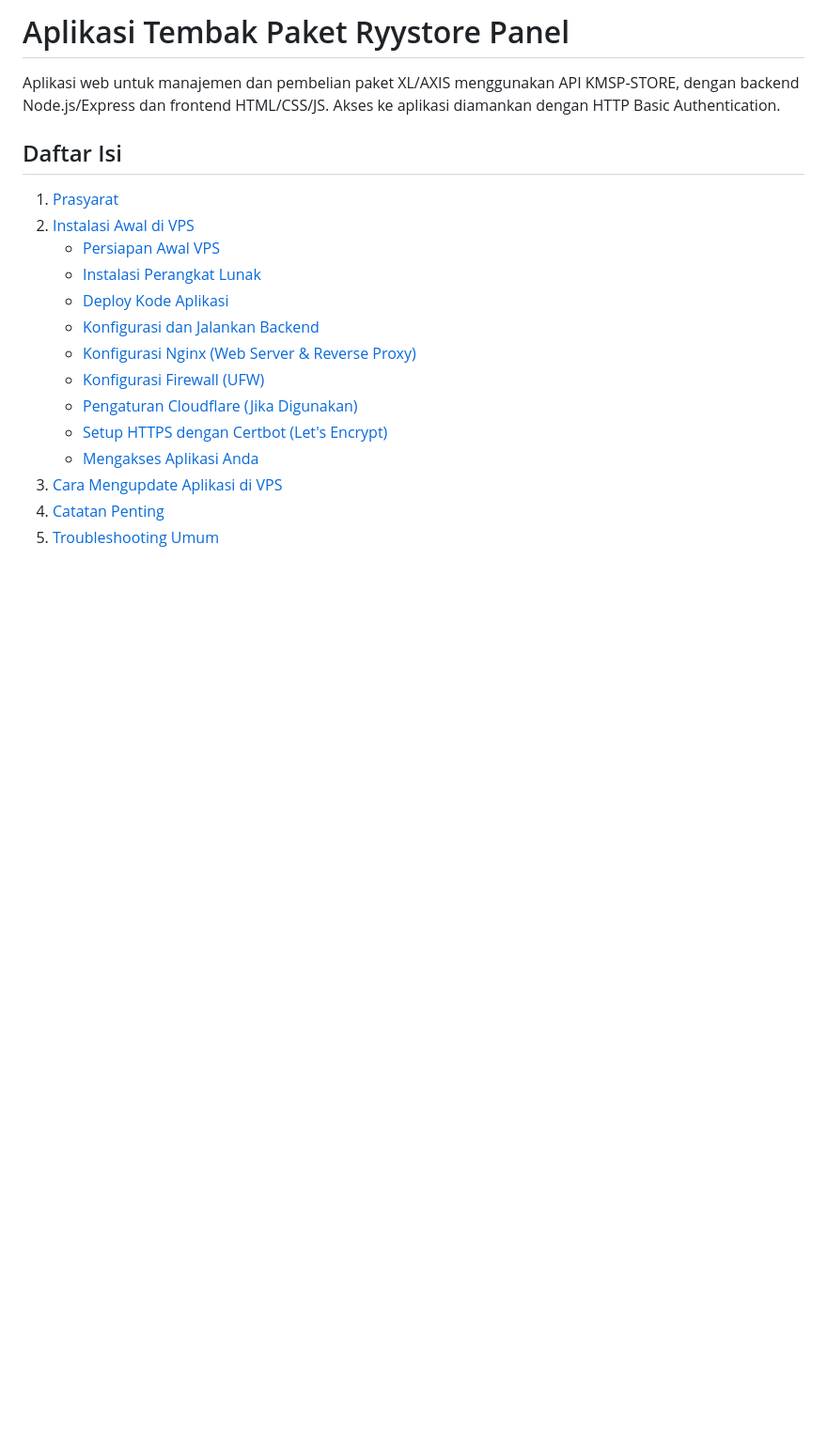
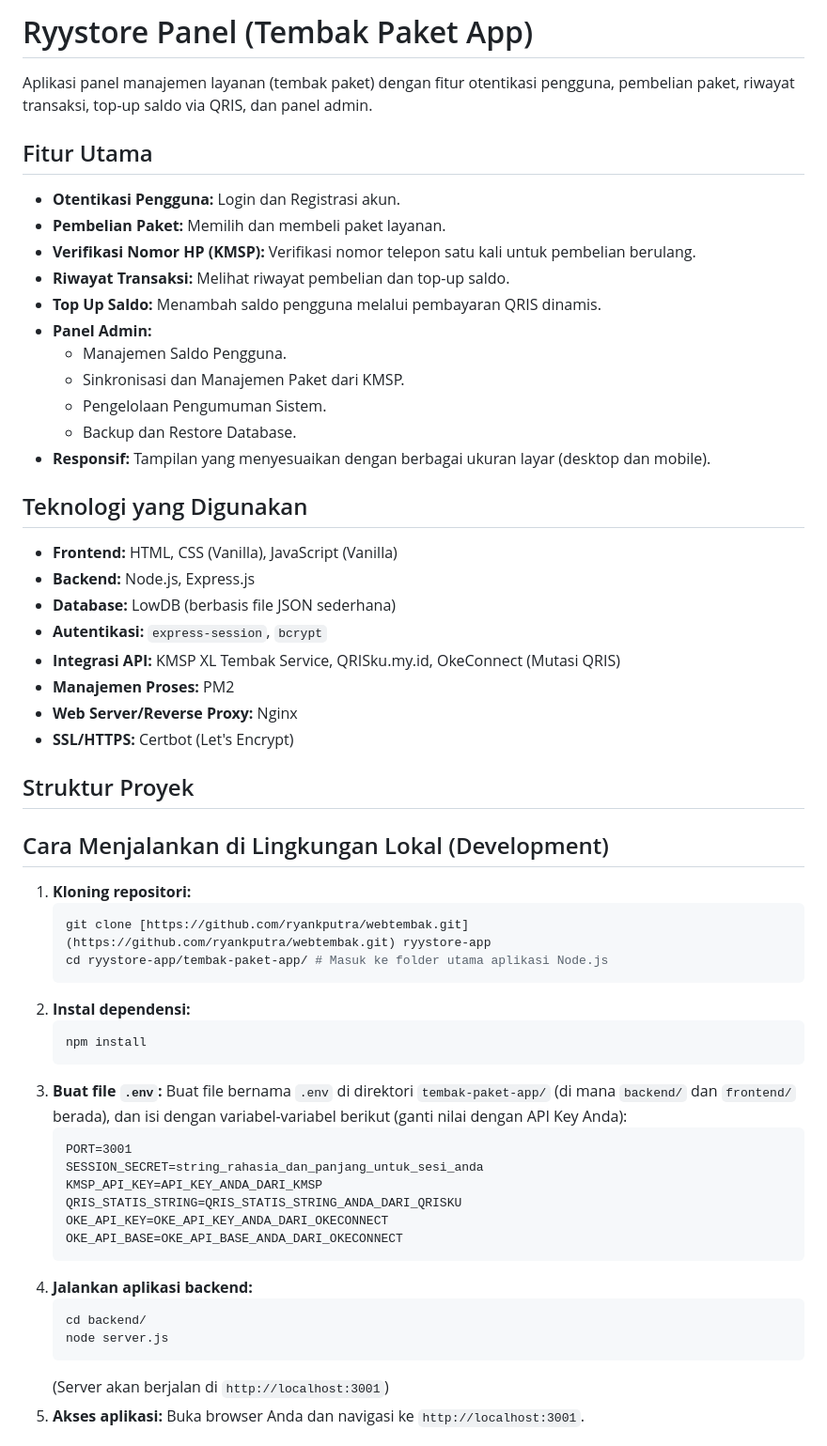
Before and after one commit to ryankputra/ry-itsolutions, a Markdown page: README.md, the part around the change printed below. Shown: that part at 94% size. Drawn GitHub-style; blank space fills up the shorter version.

````diff
--- a/README.md
+++ b/README.md
@@ -1,19 +1,64 @@
-# Aplikasi Tembak Paket Ryystore Panel
+# Ryystore Panel (Tembak Paket App)
 
-Aplikasi web untuk manajemen dan pembelian paket XL/AXIS menggunakan API KMSP-STORE, dengan backend Node.js/Express dan frontend HTML/CSS/JS. Akses ke aplikasi diamankan dengan HTTP Basic Authentication.
+Aplikasi panel manajemen layanan (tembak paket) dengan fitur otentikasi pengguna, pembelian paket, riwayat transaksi, top-up saldo via QRIS, dan panel admin.
 
-## Daftar Isi
-1.  [Prasyarat](#prasyarat)
-2.  [Instalasi Awal di VPS](#instalasi-awal-di-vps)
-    * [Persiapan Awal VPS](#persiapan-awal-vps)
-    * [Instalasi Perangkat Lunak](#instalasi-perangkat-lunak)
-    * [Deploy Kode Aplikasi](#deploy-kode-aplikasi)
-    * [Konfigurasi dan Jalankan Backend](#konfigurasi-dan-jalankan-backend)
-    * [Konfigurasi Nginx (Web Server & Reverse Proxy)](#konfigurasi-nginx)
-    * [Konfigurasi Firewall (UFW)](#konfigurasi-firewall-ufw)
-    * [Pengaturan Cloudflare (Jika Digunakan)](#pengaturan-cloudflare-jika-digunakan)
-    * [Setup HTTPS dengan Certbot (Let's Encrypt)](#setup-https-dengan-certbot)
-    * [Mengakses Aplikasi Anda](#mengakses-aplikasi-anda)
-3.  [Cara Mengupdate Aplikasi di VPS](#cara-mengupdate-aplikasi-di-vps)
-4.  [Catatan Penting](#catatan-penting)
-5.  [Troubleshooting Umum](#troubleshooting-umum)
+## Fitur Utama
+
+* **Otentikasi Pengguna:** Login dan Registrasi akun.
+* **Pembelian Paket:** Memilih dan membeli paket layanan.
+* **Verifikasi Nomor HP (KMSP):** Verifikasi nomor telepon satu kali untuk pembelian berulang.
+* **Riwayat Transaksi:** Melihat riwayat pembelian dan top-up saldo.
+* **Top Up Saldo:** Menambah saldo pengguna melalui pembayaran QRIS dinamis.
+* **Panel Admin:**
+    * Manajemen Saldo Pengguna.
+    * Sinkronisasi dan Manajemen Paket dari KMSP.
+    * Pengelolaan Pengumuman Sistem.
+    * Backup dan Restore Database.
+* **Responsif:** Tampilan yang menyesuaikan dengan berbagai ukuran layar (desktop dan mobile).
+
+## Teknologi yang Digunakan
+
+* **Frontend:** HTML, CSS (Vanilla), JavaScript (Vanilla)
+* **Backend:** Node.js, Express.js
+* **Database:** LowDB (berbasis file JSON sederhana)
+* **Autentikasi:** `express-session`, `bcrypt`
+* **Integrasi API:** KMSP XL Tembak Service, QRISku.my.id, OkeConnect (Mutasi QRIS)
+* **Manajemen Proses:** PM2
+* **Web Server/Reverse Proxy:** Nginx
+* **SSL/HTTPS:** Certbot (Let's Encrypt)
+
+## Struktur Proyek
+
+
+
+
+
+## Cara Menjalankan di Lingkungan Lokal (Development)
+
+1.  **Kloning repositori:**
+    ```bash
+    git clone [https://github.com/ryankputra/webtembak.git](https://github.com/ryankputra/webtembak.git) ryystore-app
+    cd ryystore-app/tembak-paket-app/ # Masuk ke folder utama aplikasi Node.js
+    ```
+2.  **Instal dependensi:**
+    ```bash
+    npm install
+    ```
+3.  **Buat file `.env`:**
+    Buat file bernama `.env` di direktori `tembak-paket-app/` (di mana `backend/` dan `frontend/` berada), dan isi dengan variabel-variabel berikut (ganti nilai dengan API Key Anda):
+    ```
+    PORT=3001
+    SESSION_SECRET=string_rahasia_dan_panjang_untuk_sesi_anda
+    KMSP_API_KEY=API_KEY_ANDA_DARI_KMSP
+    QRIS_STATIS_STRING=QRIS_STATIS_STRING_ANDA_DARI_QRISKU
+    OKE_API_KEY=OKE_API_KEY_ANDA_DARI_OKECONNECT
+    OKE_API_BASE=OKE_API_BASE_ANDA_DARI_OKECONNECT
+    ```
+4.  **Jalankan aplikasi backend:**
+    ```bash
+    cd backend/
+    node server.js
+    ```
+    (Server akan berjalan di `http://localhost:3001`)
+5.  **Akses aplikasi:** Buka browser Anda dan navigasi ke `http://localhost:3001`.
+
````
Also changed, not shown: other parts of README.md (+99 -266 lines).
